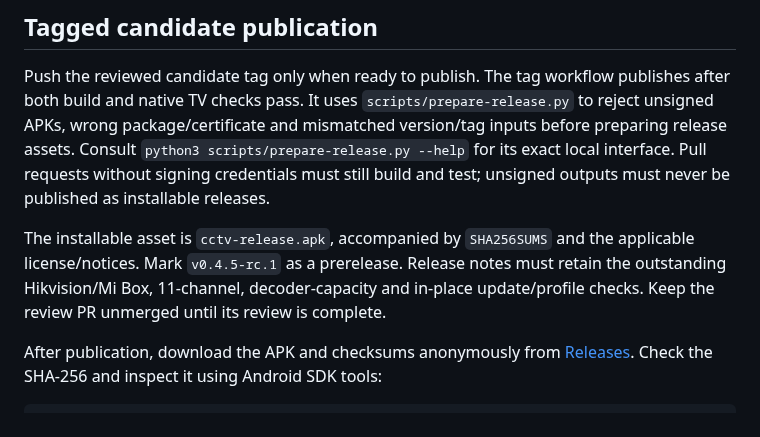
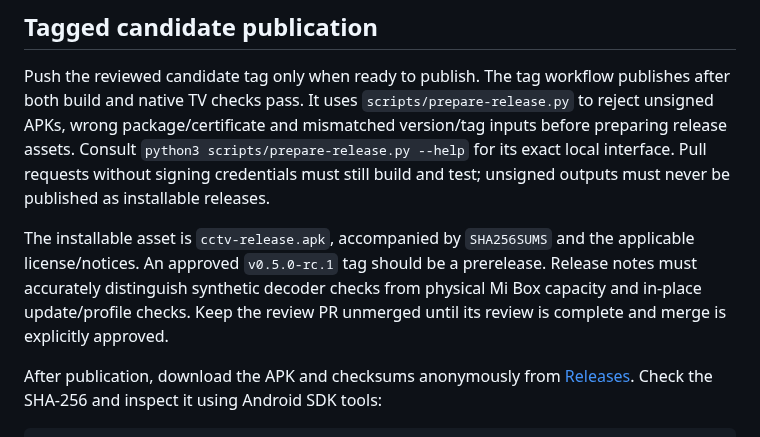
Before and after one commit to pnntrn/cctv-tv, a Markdown page: docs/RELEASING.md, the part around the change. Drawn GitHub-style.

```diff
--- a/docs/RELEASING.md
+++ b/docs/RELEASING.md
@@ -13,7 +13,7 @@ CCTV0.5.0 (version code1015) is unreleased. The repository is `pnntrn/cctv-tv`;
 
 Push the reviewed candidate tag only when ready to publish. The tag workflow publishes after both build and native TV checks pass. It uses `scripts/prepare-release.py` to reject unsigned APKs, wrong package/certificate and mismatched version/tag inputs before preparing release assets. Consult `python3 scripts/prepare-release.py --help` for its exact local interface. Pull requests without signing credentials must still build and test; unsigned outputs must never be published as installable releases.
 
-The installable asset is `cctv-release.apk`, accompanied by `SHA256SUMS` and the applicable license/notices. Mark `v0.4.5-rc.1` as a prerelease. Release notes must retain the outstanding Hikvision/Mi Box, 11-channel, decoder-capacity and in-place update/profile checks. Keep the review PR unmerged until its review is complete.
+The installable asset is `cctv-release.apk`, accompanied by `SHA256SUMS` and the applicable license/notices. An approved `v0.5.0-rc.1` tag should be a prerelease. Release notes must accurately distinguish synthetic decoder checks from physical Mi Box capacity and in-place update/profile checks. Keep the review PR unmerged until its review is complete and merge is explicitly approved.
 
 After publication, download the APK and checksums anonymously from [Releases](https://github.com/pnntrn/cctv-tv/releases). Check the SHA-256 and inspect it using Android SDK tools:
 
```
Also changed, not shown: README.md (+3 -1 lines), docs/validation-0.5.0.md (added, +26 -0 lines), docs/screenshots/fullscreen.png, docs/screenshots/grid.png, docs/screenshots/recorder.png, docs/screenshots/settings.png, docs/screenshots/six-live.png (added), 3 other files.
